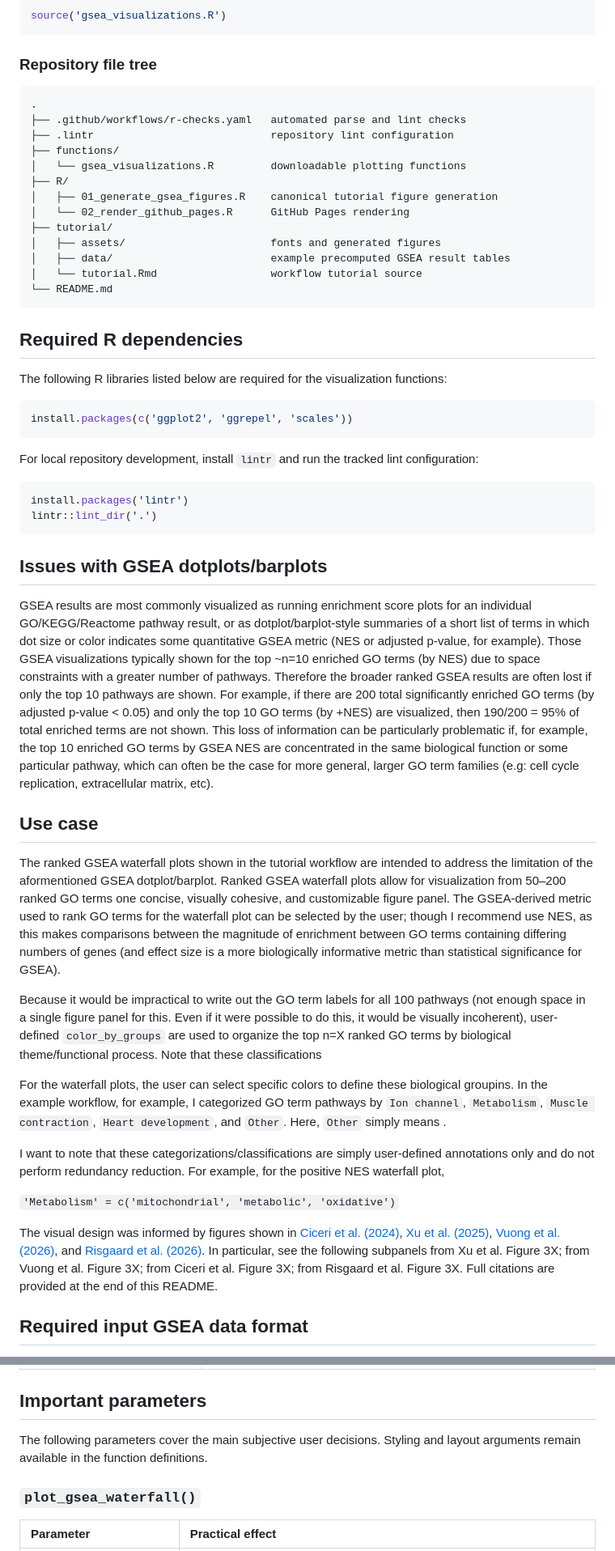
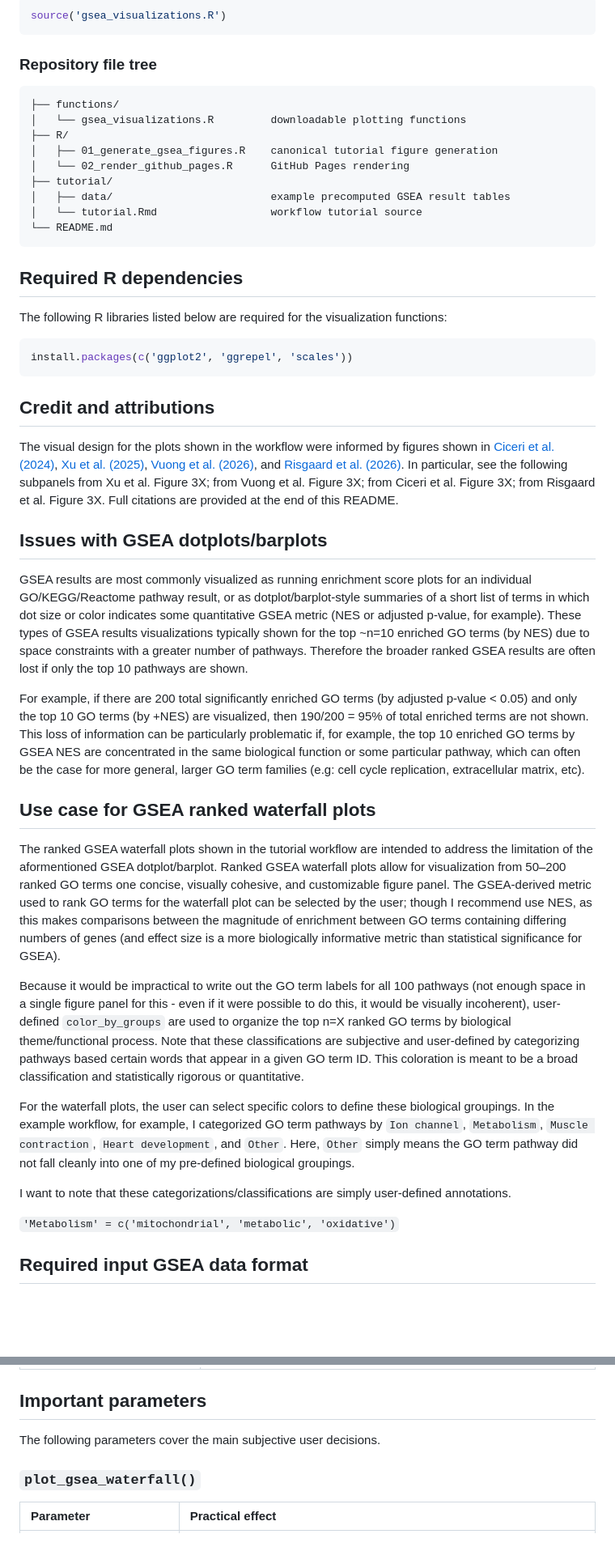
Before and after one commit to ZohebKhan1/gsea-waterfall, a Markdown page: README.md, 2 parts joined by grey strips. Shown at 81% size. Drawn GitHub-style; blank space fills up the shorter version.

Commit message:
revise readme

````diff
--- a/README.md
+++ b/README.md
@@ -36,16 +36,12 @@ source('gsea_visualizations.R')
 ### Repository file tree
 
 ```text
-.
-├── .github/workflows/r-checks.yaml   automated parse and lint checks
-├── .lintr                            repository lint configuration
 ├── functions/
 │   └── gsea_visualizations.R         downloadable plotting functions
 ├── R/
 │   ├── 01_generate_gsea_figures.R    canonical tutorial figure generation
 │   └── 02_render_github_pages.R      GitHub Pages rendering
 ├── tutorial/
-│   ├── assets/                       fonts and generated figures
 │   ├── data/                         example precomputed GSEA result tables
 │   └── tutorial.Rmd                  workflow tutorial source
 └── README.md
@@ -59,21 +55,26 @@ The following R libraries listed below are required for the visualization functi
 install.packages(c('ggplot2', 'ggrepel', 'scales'))
 ```
 
-For local repository development, install `lintr` and run the tracked lint configuration:
+## Credit and attributions
 
-```r
-install.packages('lintr')
-lintr::lint_dir('.')
-```
+The visual design for the plots shown in the workflow were informed by figures shown in [Ciceri et al.
+(2024)](https://doi.org/10.1038/s41586-023-06984-8), [Xu et al.
+(2025)](https://doi.org/10.1038/s41556-025-01751-5), [Vuong et al.
+(2026)](https://doi.org/10.1126/science.aea1259), and [Risgaard et al.
+(2026)](https://doi.org/10.1126/science.aea1549). In particular, see the following subpanels from
+Xu et al. Figure 3X; from Vuong et al. Figure 3X; from Ciceri et al. Figure 3X; from Risgaard et al.
+Figure 3X. Full citations are provided at the end of this README.
 
 ## Issues with GSEA dotplots/barplots
 
 GSEA results are most commonly visualized as running enrichment score plots for an individual
 GO/KEGG/Reactome pathway result, or as dotplot/barplot-style summaries of a short list of terms
 in which dot size or color indicates some quantitative GSEA metric (NES or adjusted p-value, for
-example). Those GSEA visualizations typically shown for the top ~n=10 enriched GO terms (by NES)
+example). These types of GSEA results visualizations typically shown for the top ~n=10 enriched GO terms (by NES)
 due to space constraints with a greater number of pathways. Therefore the broader ranked GSEA
-results are often lost if only the top 10 pathways are shown. For example, if there are 200 total
+results are often lost if only the top 10 pathways are shown.
+
+For example, if there are 200 total
 significantly enriched GO terms (by adjusted p-value < 0.05) and only the top 10 GO terms (by
 +NES) are visualized, then 190/200 = 95% of total enriched terms are not shown. This loss of
 information can be particularly problematic if, for example, the top 10 enriched GO terms by
@@ -81,7 +82,7 @@ GSEA NES are concentrated in the same biological function or some particular pat
 often be the case for more general, larger GO term families (e.g: cell cycle replication,
 extracellular matrix, etc).
 
-## Use case
+## Use case for GSEA ranked waterfall plots
 
 The ranked GSEA waterfall plots shown in the tutorial workflow are intended to address the
 limitation of the aformentioned GSEA dotplot/barplot. Ranked GSEA waterfall plots allow for
@@ -92,26 +93,20 @@ between GO terms containing differing numbers of genes (and effect size is a mor
 informative metric than statistical significance for GSEA).
 
 Because it would be impractical to write out the GO term labels for all 100 pathways (not enough
-space in a single figure panel for this. Even if it were possible to do this, it would be visually
+space in a single figure panel for this - even if it were possible to do this, it would be visually
 incoherent), user-defined `color_by_groups` are used to organize the top n=X ranked GO terms by
-biological theme/functional process. Note that these classifications
+biological theme/functional process. Note that these classifications are subjective and user-defined by
+categorizing pathways based certain words that appear in a given GO term ID. This coloration is meant to
+be a broad classification and statistically rigorous or quantitative.
 
-For the waterfall plots, the user can select specific colors to define these biological groupins.
+For the waterfall plots, the user can select specific colors to define these biological groupings.
 In the example workflow, for example, I categorized GO term pathways by `Ion channel`,
-`Metabolism`, `Muscle contraction`, `Heart development`, and `Other`. Here, `Other` simply means .
+`Metabolism`, `Muscle contraction`, `Heart development`, and `Other`. Here, `Other` simply means the GO term
+pathway did not fall cleanly into one of my pre-defined biological groupings.
 
-I want to note that these categorizations/classifications are simply user-defined annotations only
-and do not perform redundancy reduction. For example, for the positive NES waterfall plot,
+I want to note that these categorizations/classifications are simply user-defined annotations.
 
 `'Metabolism' = c('mitochondrial', 'metabolic', 'oxidative')`
-
-The visual design was informed by figures shown in [Ciceri et al.
-(2024)](https://doi.org/10.1038/s41586-023-06984-8), [Xu et al.
-(2025)](https://doi.org/10.1038/s41556-025-01751-5), [Vuong et al.
-(2026)](https://doi.org/10.1126/science.aea1259), and [Risgaard et al.
-(2026)](https://doi.org/10.1126/science.aea1549). In particular, see the following subpanels from
-Xu et al. Figure 3X; from Vuong et al. Figure 3X; from Ciceri et al. Figure 3X; from Risgaard et al.
-Figure 3X. Full citations are provided at the end of this README.
 
 ## Required input GSEA data format
 
@@ -160,8 +155,7 @@ documentation; the table below is the practical overview of the public functions
 
 ## Important parameters
 
-The following parameters cover the main subjective user decisions. Styling and layout arguments
-remain available in the function definitions.
+The following parameters cover the main subjective user decisions.
 
 ### `plot_gsea_waterfall()`
 
````
Also changed, not shown: other parts of README.md (+1 -2 lines).
